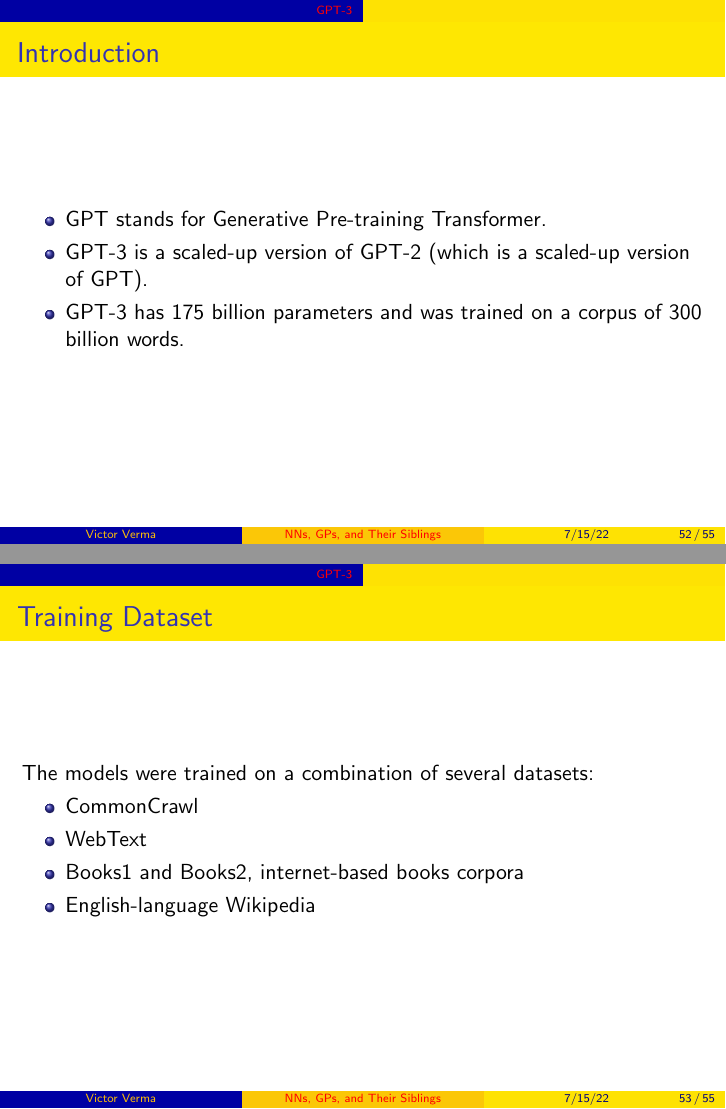
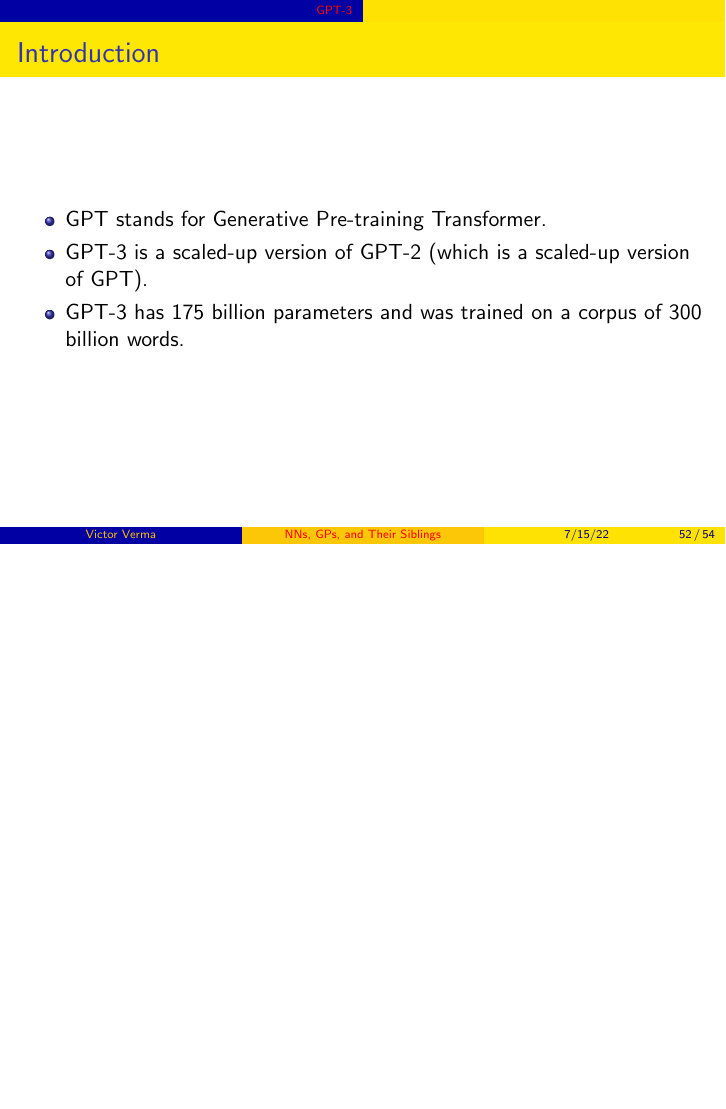
Before and after one commit to victorverma/hot_ideas_in_ml_reading_group, LaTeX slides (slides_20220715/slides_20220715.tex): pages 52 and 53 of 55 before the commit and page 52 of 54 after it, the two joined at a grey line, the shorter picture padded with empty space. Compiled offline with pdfLaTeX.

Commit message:
Delete the old GPT-3 training slide

```diff
--- a/slides_20220715/slides_20220715.tex
+++ b/slides_20220715/slides_20220715.tex
@@ -570,16 +570,6 @@ Their Siblings
     \end{itemize}
 \end{frame}
 
-\begin{frame}{Training Dataset}
-    The models were trained on a combination of several datasets:
-    \begin{itemize}
-        \item CommonCrawl
-        \item WebText
-        \item Books1 and Books2, internet-based books corpora
-        \item English-language Wikipedia
-    \end{itemize}
-\end{frame}
-
 \section{References}
 
 \begin{frame}{References}
```
